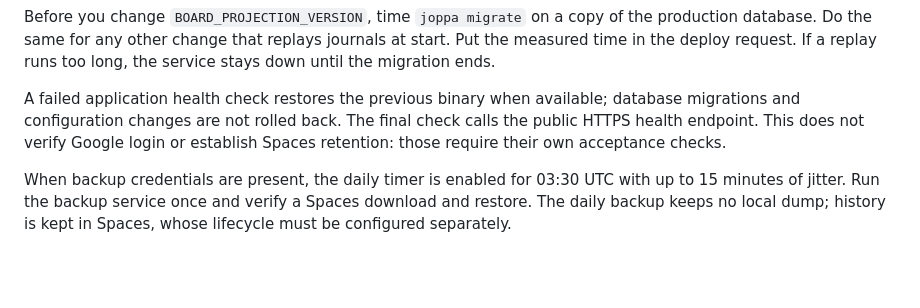
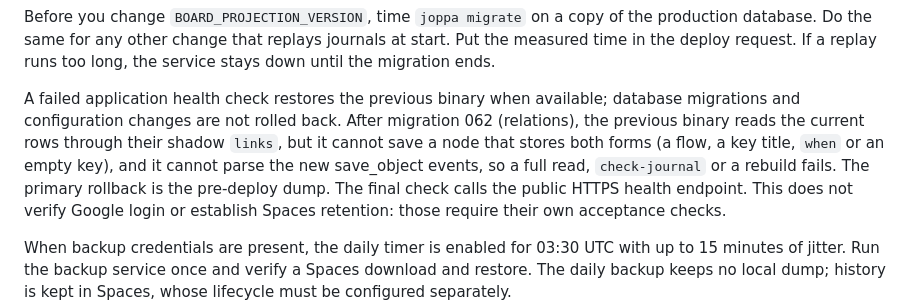
Before and after one commit to skopanev/joppa, a Markdown page: server/README.md, the part around the change. Drawn GitHub-style; blank space fills up the shorter version.

Commit message:
Name the limits of a binary rollback after migration 062

```diff
--- a/server/README.md
+++ b/server/README.md
@@ -76,7 +76,11 @@ Put the measured time in the deploy request. If a replay runs too long, the serv
 stays down until the migration ends.
 
 A failed application health check restores the previous binary when available;
-database migrations and configuration changes are not rolled back. The final
+database migrations and configuration changes are not rolled back. After migration 062
+(relations), the previous binary reads the current rows through their shadow `links`, but it
+cannot save a node that stores both forms (a flow, a key title, `when` or an empty key), and
+it cannot parse the new save_object events, so a full read, `check-journal` or a rebuild
+fails. The primary rollback is the pre-deploy dump. The final
 check calls the public HTTPS health endpoint. This does not verify Google login
 or establish Spaces retention: those require their own acceptance checks.
 
```
